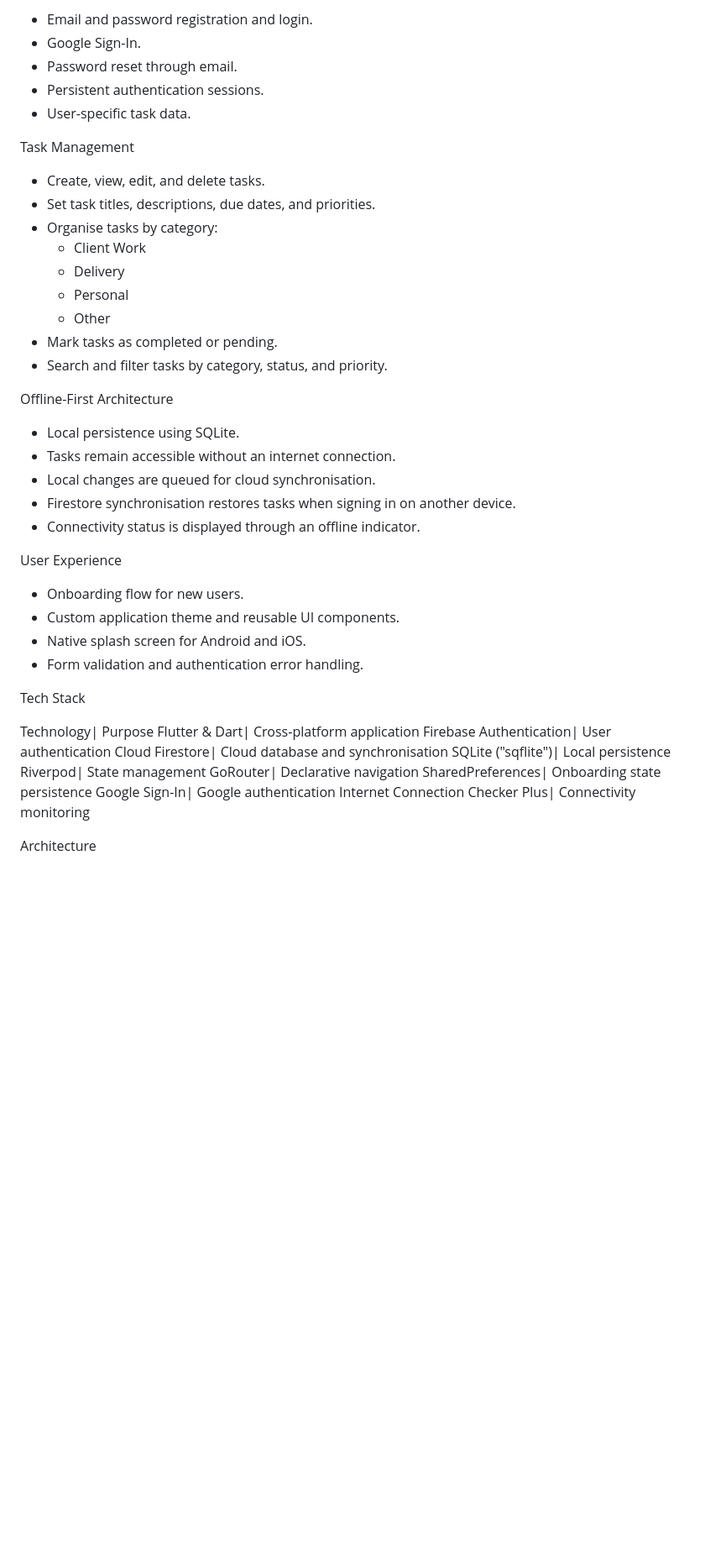
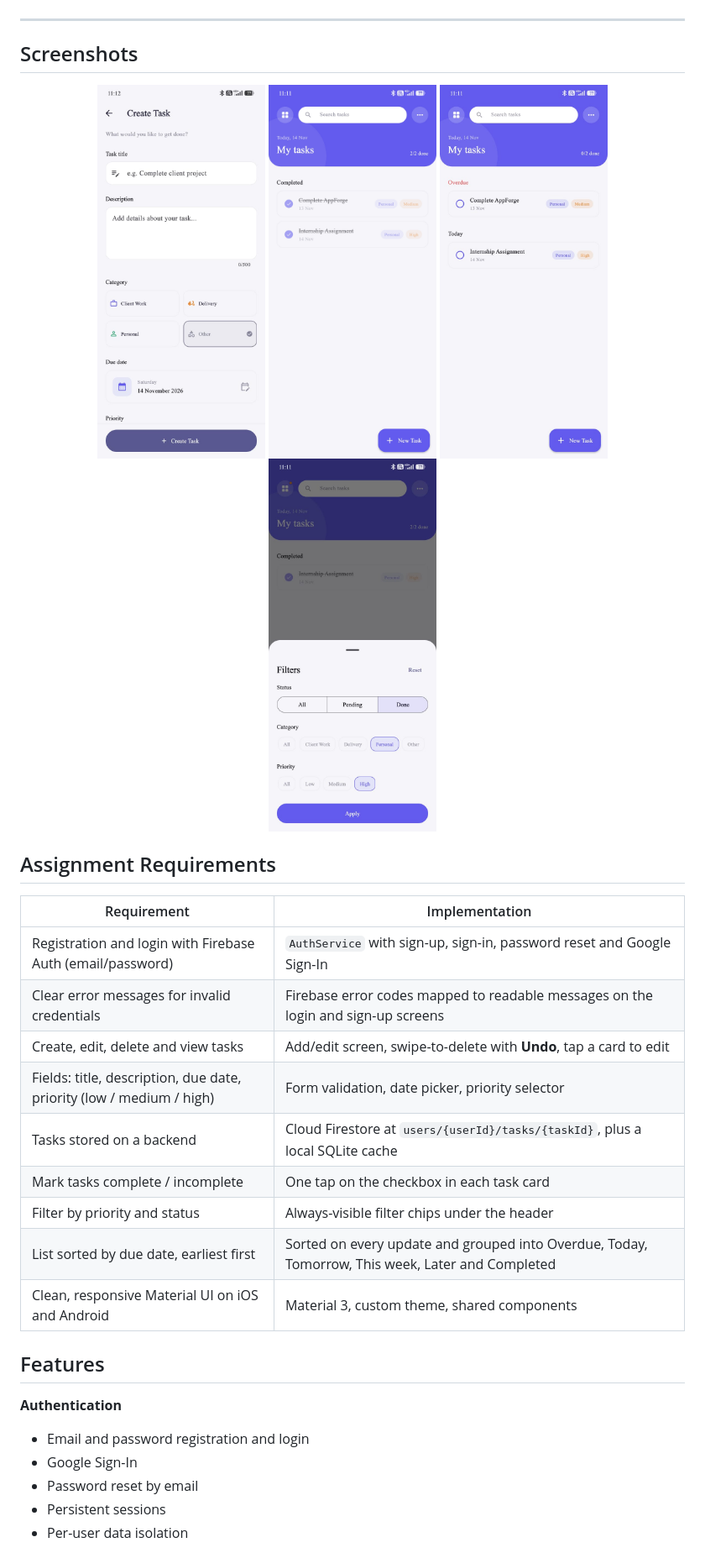
Before and after one commit to SakshamVK/Task_Manager_App, a Markdown page: README.md, the part around one of its changes. Shown at 84% size. GitHub-like rendering; pictures changed too: docs/screenshots/img1.jpeg (added), docs/screenshots/img2.jpeg (added), docs/screenshots/img3.jpeg (added); blank space fills up the shorter version.

Commit message:
Some changes in the ui and login

```diff
--- a/README.md
+++ b/README.md
@@ -10,49 +13,39 @@ Authentication
 
-- Email and password registration and login.
-- Google Sign-In.
-- Password reset through email.
-- Persistent authentication sessions.
-- User-specific task data.
+</div>
 
-Task Management
+---
 
-- Create, view, edit, and delete tasks.
-- Set task titles, descriptions, due dates, and priorities.
-- Organise tasks by category:
-  - Client Work
-  - Delivery
-  - Personal
-  - Other
-- Mark tasks as completed or pending.
-- Search and filter tasks by category, status, and priority.
+## Screenshots
 
-Offline-First Architecture
+<div align="center">
 
-- Local persistence using SQLite.
-- Tasks remain accessible without an internet connection.
-- Local changes are queued for cloud synchronisation.
-- Firestore synchronisation restores tasks when signing in on another device.
-- Connectivity status is displayed through an offline indicator.
+<img src="docs/screenshots/img1.jpeg" width="200" />
+<img src="docs/screenshots/img2.jpeg" width="200" />
+<img src="docs/screenshots/img3.jpeg" width="200" />
+<img src="docs/screenshots/img4.jpeg" width="200" />
 
-User Experience
+</div>
 
-- Onboarding flow for new users.
-- Custom application theme and reusable UI components.
-- Native splash screen for Android and iOS.
-- Form validation and authentication error handling.
+## Assignment Requirements
 
-Tech Stack
+| Requirement | Implementation |
+| --- | --- |
+| Registration and login with Firebase Auth (email/password) | `AuthService` with sign-up, sign-in, password reset and Google Sign-In |
+| Clear error messages for invalid credentials | Firebase error codes mapped to readable messages on the login and sign-up screens |
+| Create, edit, delete and view tasks | Add/edit screen, swipe-to-delete with **Undo**, tap a card to edit |
+| Fields: title, description, due date, priority (low / medium / high) | Form validation, date picker, priority selector |
+| Tasks stored on a backend | Cloud Firestore at `users/{userId}/tasks/{taskId}`, plus a local SQLite cache |
+| Mark tasks complete / incomplete | One tap on the checkbox in each task card |
+| Filter by priority and status | Always-visible filter chips under the header |
+| List sorted by due date, earliest first | Sorted on every update and grouped into Overdue, Today, Tomorrow, This week, Later and Completed |
+| Clean, responsive Material UI on iOS and Android | Material 3, custom theme, shared components |
 
-Technology| Purpose
-Flutter & Dart| Cross-platform application
-Firebase Authentication| User authentication
-Cloud Firestore| Cloud database and synchronisation
-SQLite ("sqflite")| Local persistence
-Riverpod| State management
-GoRouter| Declarative navigation
-SharedPreferences| Onboarding state persistence
-Google Sign-In| Google authentication
-Internet Connection Checker Plus| Connectivity monitoring
+## Features
 
-Architecture
+**Authentication**
+- Email and password registration and login
+- Google Sign-In
+- Password reset by email
+- Persistent sessions
+- Per-user data isolation
 
```
Also changed, not shown: other parts of README.md (+112 -118 lines).
